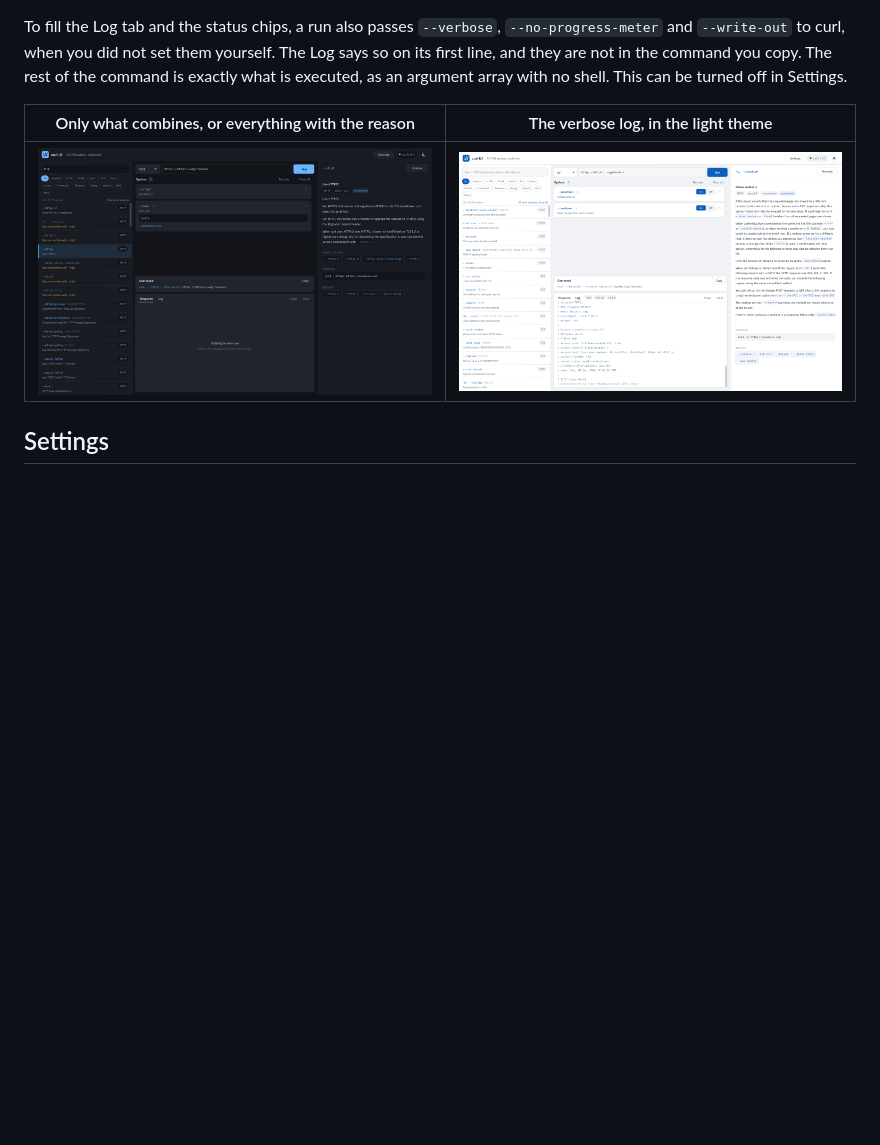
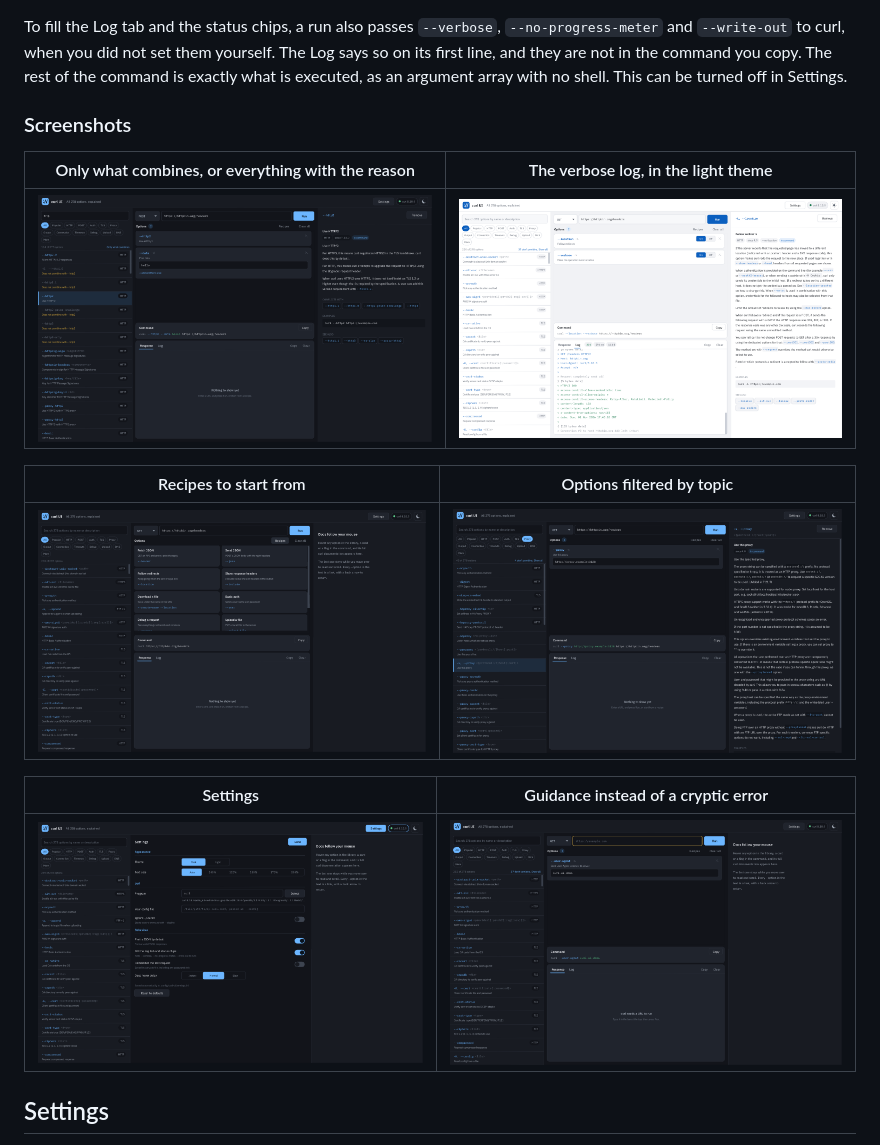
Before and after one commit to VGeroutskis/curl-ui, a Markdown page: README.md, the part around one of its changes. GitHub-like rendering; pictures changed too: docs/screenshots/missing-url.png (added), docs/screenshots/proxy.png (added), docs/screenshots/recipes.png (added); blank space fills up the shorter version.

Commit message:
README: add why, audience and use cases, and more screenshots

```diff
--- a/README.md
+++ b/README.md
@@ -55,9 +99,19 @@ yourself. The Log says so on its first line, and they are not in the command you
 copy. The rest of the command is exactly what is executed, as an argument array
 with no shell. This can be turned off in Settings.
 
+### Screenshots
+
 | Only what combines, or everything with the reason | The verbose log, in the light theme |
 |---|---|
 | ![The option list with Show all on, marking options that do not combine with --http2](docs/screenshots/combine.png) | ![The Log tab of a finished request in the light theme](docs/screenshots/light-log.png) |
+
+| Recipes to start from | Options filtered by topic |
+|---|---|
+| ![Recipe cards such as Fetch JSON, Send JSON and Debug a request](docs/screenshots/recipes.png) | ![The Proxy filter with --proxy added and its documentation open](docs/screenshots/proxy.png) |
+
+| Settings | Guidance instead of a cryptic error |
+|---|---|
+| ![The Settings page with theme, text size, curl program and behaviour](docs/screenshots/settings.png) | ![A request without a URL: the URL bar is highlighted and the app explains what is missing](docs/screenshots/missing-url.png) |
 
 ## Settings
 
```
Also changed, not shown: other parts of README.md (+44 -0 lines).
